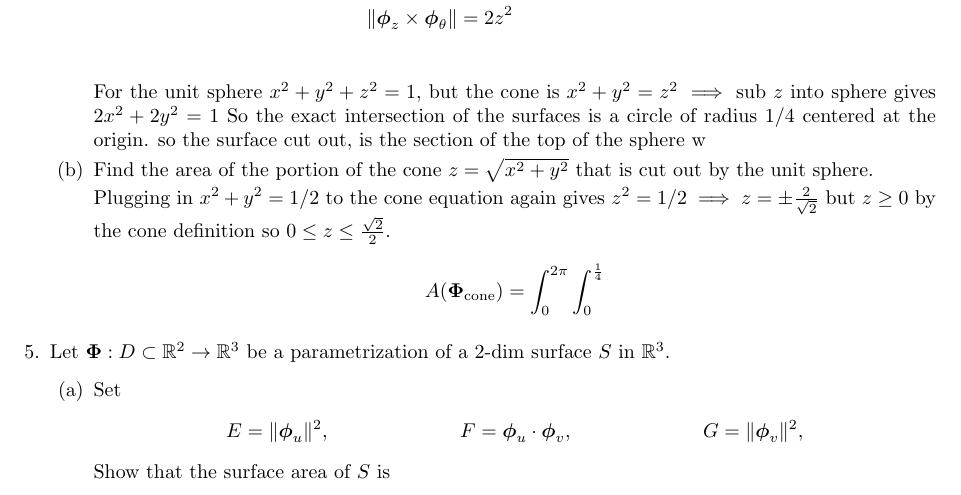
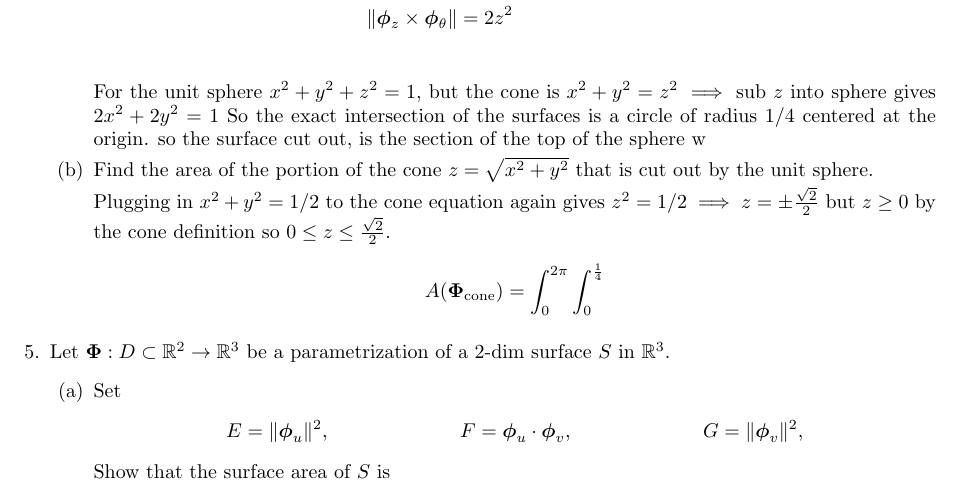
Before and after one commit to poonkeegan/school, a LaTeX document (matb42/a7.tex): part of page 2 of 4, cut so that both start at the same text. Compiled offline with pdfLaTeX.

Commit message:
Tue Mar  6 16:43:39 EST 2018

```diff
--- a/matb42/a7.tex
+++ b/matb42/a7.tex
@@ -97,7 +97,7 @@ Mar 13th 2018}
 
         \item Find the area of the portion of the cone $z = \sqrt{x^2+y^2}$ that is cut out by the unit sphere.
 
-        Plugging in $x^2 +y^2 = 1/2$ to the cone equation again gives $z^2 = 1/2 \implies z = \pm \frac{2}{\sqrt{2}}$ but $z \geq 0$ by the cone definition so $0 \leq z \leq \frac{\sqrt{2}}{2}$.
+        Plugging in $x^2 +y^2 = 1/2$ to the cone equation again gives $z^2 = 1/2 \implies z = \pm \frac{\sqrt{2}}{2}$ but $z \geq 0$ by the cone definition so $0 \leq z \leq \frac{\sqrt{2}}{2}$.
         \begin{align*}
             A(\boldsymbol \Phi_{\text{cone}}) &= \int_0^{2\pi}\int_0^{\frac{1}{4}}
         \end{align*}
```
Also changed, not shown: matb42/a7.pdf.
